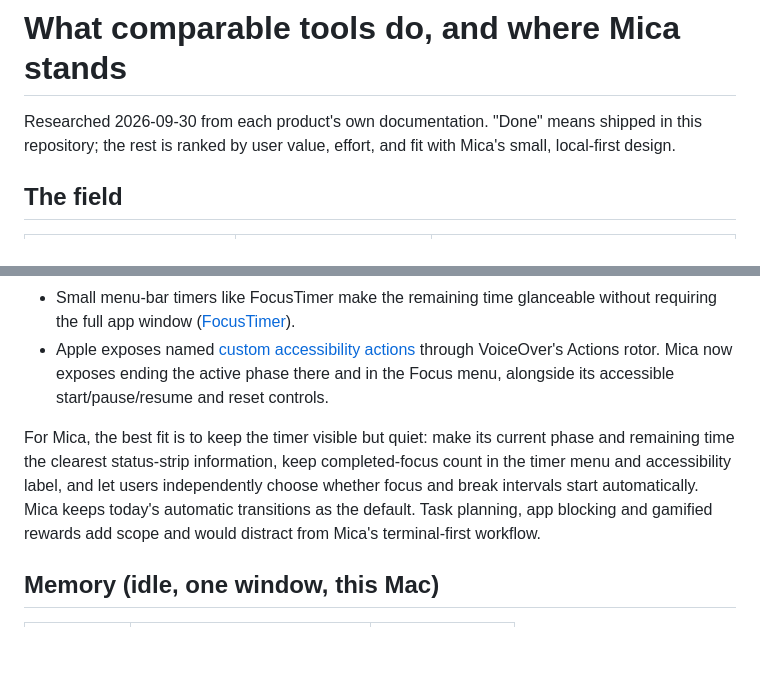
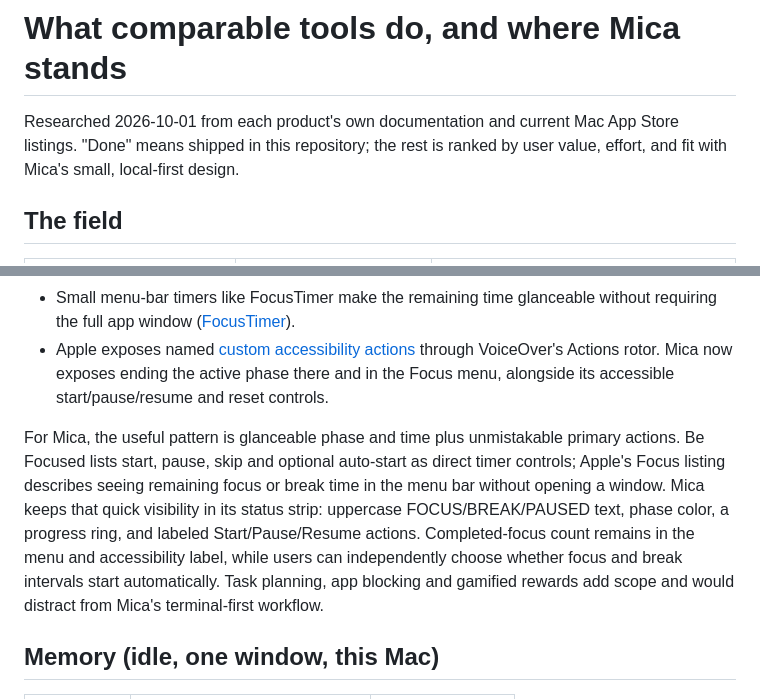
Before and after one commit to megasoft1978/mica-terminal, a Markdown page: docs/COMPETITORS.md, 2 parts joined by grey strips. Drawn GitHub-style; blank space fills up the shorter version.

```diff
--- a/docs/COMPETITORS.md
+++ b/docs/COMPETITORS.md
@@ -1,6 +1,6 @@
 # What comparable tools do, and where Mica stands
 
-Researched 2026-09-30 from each product's own documentation. "Done" means shipped in this repository; the rest is ranked by user value, effort, and fit with Mica's small, local-first design.
+Researched 2026-10-01 from each product's own documentation and current Mac App Store listings. "Done" means shipped in this repository; the rest is ranked by user value, effort, and fit with Mica's small, local-first design.
 
 ## The field
 
@@ -25,7 +25,7 @@ Mica already has a computer-wide focus/break timer, a persistent phase and count
 - Small menu-bar timers like FocusTimer make the remaining time glanceable without requiring the full app window ([FocusTimer](https://focus.braunf.com/)).
 - Apple exposes named [custom accessibility actions](https://developer.apple.com/documentation/appkit/nsaccessibilitycustomaction) through VoiceOver's Actions rotor. Mica now exposes ending the active phase there and in the Focus menu, alongside its accessible start/pause/resume and reset controls.
 
-For Mica, the best fit is to keep the timer visible but quiet: make its current phase and remaining time the clearest status-strip information, keep completed-focus count in the timer menu and accessibility label, and let users independently choose whether focus and break intervals start automatically. Mica keeps today's automatic transitions as the default. Task planning, app blocking and gamified rewards add scope and would distract from Mica's terminal-first workflow.
+For Mica, the useful pattern is glanceable phase and time plus unmistakable primary actions. Be Focused lists start, pause, skip and optional auto-start as direct timer controls; Apple's Focus listing describes seeing remaining focus or break time in the menu bar without opening a window. Mica keeps that quick visibility in its status strip: uppercase FOCUS/BREAK/PAUSED text, phase color, a progress ring, and labeled Start/Pause/Resume actions. Completed-focus count remains in the menu and accessibility label, while users can independently choose whether focus and break intervals start automatically. Task planning, app blocking and gamified rewards add scope and would distract from Mica's terminal-first workflow.
 
 ## Memory (idle, one window, this Mac)
 
```
Also changed, not shown: README.md (+3 -3 lines), docs/ROADMAP.md (+2 -2 lines), docs/assets/crop-timer-dark.png, docs/assets/crop-timer-light.png, docs/assets/mica-dark.png, docs/assets/mica-demo-poster.png, docs/assets/mica-demo.gif, docs/assets/mica-light.png, 8 other files.
